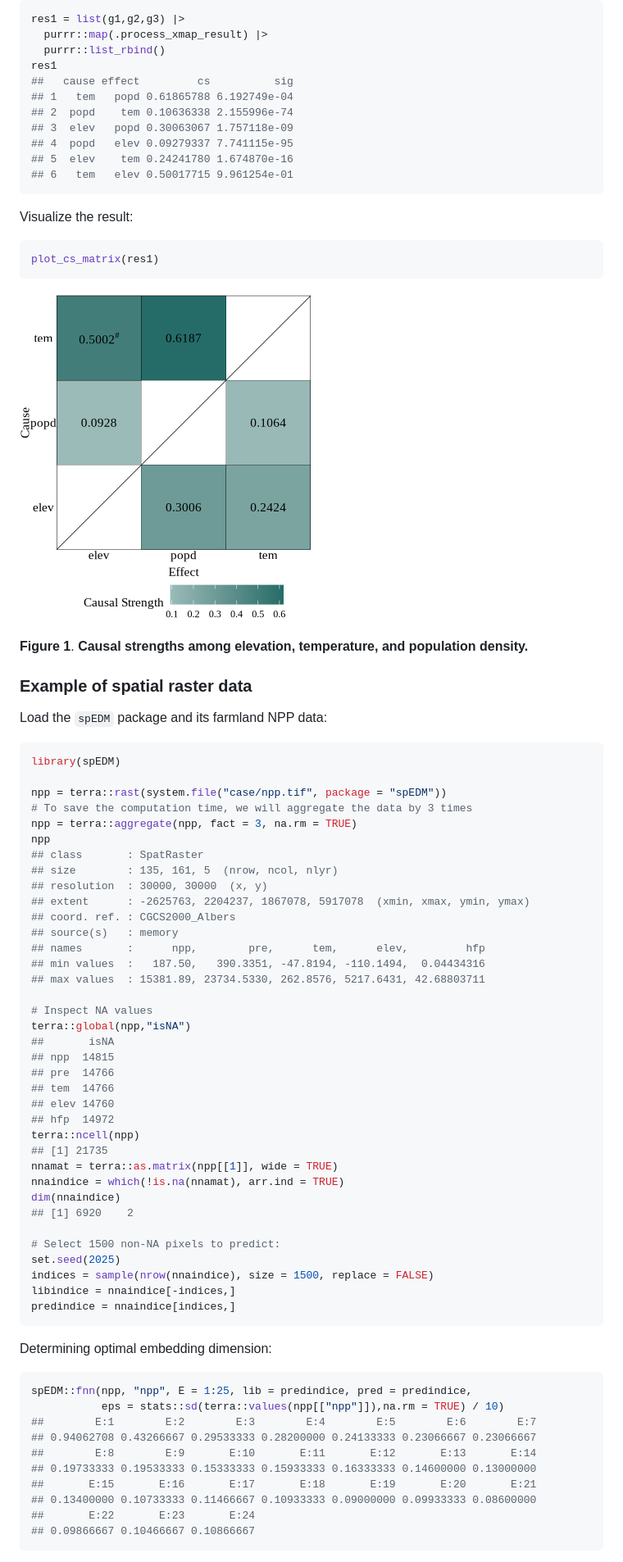
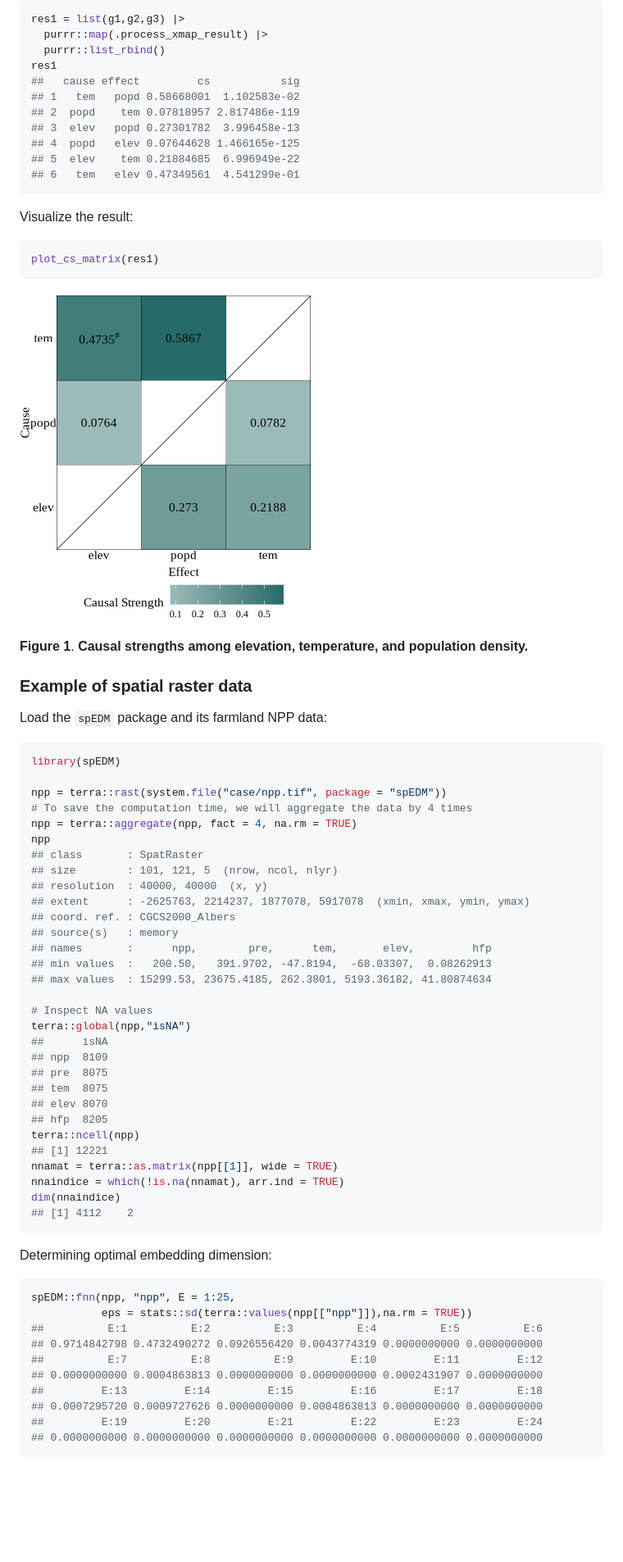
Before and after one commit to stscl/spEDM, a Markdown page: articles/main5_gcmc.md, the part around the change printed below. Shown: that part at 82% size. Drawn GitHub-style; pictures changed too: reference/figures/gcmc/fig1-1.png; blank space fills up the shorter version.

````diff
--- a/articles/main5_gcmc.md
+++ b/articles/main5_gcmc.md
@@ -197,13 +199,13 @@ res1 = list(g1,g2,g3) |>
   purrr::map(.process_xmap_result) |>
   purrr::list_rbind()
 res1
-##   cause effect         cs          sig
-## 1   tem   popd 0.61865788 6.192749e-04
-## 2  popd    tem 0.10636338 2.155996e-74
-## 3  elev   popd 0.30063067 1.757118e-09
-## 4  popd   elev 0.09279337 7.741115e-95
-## 5  elev    tem 0.24241780 1.674870e-16
-## 6   tem   elev 0.50017715 9.961254e-01
+##   cause effect         cs           sig
+## 1   tem   popd 0.58668001  1.102583e-02
+## 2  popd    tem 0.07818957 2.817486e-119
+## 3  elev   popd 0.27301782  3.996458e-13
+## 4  popd   elev 0.07644628 1.466165e-125
+## 5  elev    tem 0.21884685  6.996949e-22
+## 6   tem   elev 0.47349561  4.541299e-01
 ```
 
 Visualize the result:
@@ -228,53 +230,47 @@ Load the `spEDM` package and its farmland NPP data:
 library(spEDM)
 
 npp = terra::rast(system.file("case/npp.tif", package = "spEDM"))
-# To save the computation time, we will aggregate the data by 3 times
-npp = terra::aggregate(npp, fact = 3, na.rm = TRUE)
+# To save the computation time, we will aggregate the data by 4 times
+npp = terra::aggregate(npp, fact = 4, na.rm = TRUE)
 npp
 ## class       : SpatRaster
-## size        : 135, 161, 5  (nrow, ncol, nlyr)
-## resolution  : 30000, 30000  (x, y)
-## extent      : -2625763, 2204237, 1867078, 5917078  (xmin, xmax, ymin, ymax)
+## size        : 101, 121, 5  (nrow, ncol, nlyr)
+## resolution  : 40000, 40000  (x, y)
+## extent      : -2625763, 2214237, 1877078, 5917078  (xmin, xmax, ymin, ymax)
 ## coord. ref. : CGCS2000_Albers
 ## source(s)   : memory
-## names       :      npp,        pre,      tem,      elev,         hfp
-## min values  :   187.50,   390.3351, -47.8194, -110.1494,  0.04434316
-## max values  : 15381.89, 23734.5330, 262.8576, 5217.6431, 42.68803711
+## names       :      npp,        pre,      tem,       elev,         hfp
+## min values  :   200.50,   391.9702, -47.8194,  -68.03307,  0.08262913
+## max values  : 15299.53, 23675.4185, 262.3801, 5193.36182, 41.80874634
 
 # Inspect NA values
 terra::global(npp,"isNA")
-##       isNA
-## npp  14815
-## pre  14766
-## tem  14766
-## elev 14760
-## hfp  14972
+##      isNA
+## npp  8109
+## pre  8075
+## tem  8075
+## elev 8070
+## hfp  8205
 terra::ncell(npp)
-## [1] 21735
+## [1] 12221
 nnamat = terra::as.matrix(npp[[1]], wide = TRUE)
 nnaindice = which(!is.na(nnamat), arr.ind = TRUE)
 dim(nnaindice)
-## [1] 6920    2
-
-# Select 1500 non-NA pixels to predict:
-set.seed(2025)
-indices = sample(nrow(nnaindice), size = 1500, replace = FALSE)
-libindice = nnaindice[-indices,]
-predindice = nnaindice[indices,]
+## [1] 4112    2
 ```
 
 Determining optimal embedding dimension:
 
 ``` r
-spEDM::fnn(npp, "npp", E = 1:25, lib = predindice, pred = predindice,
-           eps = stats::sd(terra::values(npp[["npp"]]),na.rm = TRUE) / 10)
-##        E:1        E:2        E:3        E:4        E:5        E:6        E:7
-## 0.94062708 0.43266667 0.29533333 0.28200000 0.24133333 0.23066667 0.23066667
-##        E:8        E:9       E:10       E:11       E:12       E:13       E:14
-## 0.19733333 0.19533333 0.15333333 0.15933333 0.16333333 0.14600000 0.13000000
-##       E:15       E:16       E:17       E:18       E:19       E:20       E:21
-## 0.13400000 0.10733333 0.11466667 0.10933333 0.09000000 0.09933333 0.08600000
-##       E:22       E:23       E:24
-## 0.09866667 0.10466667 0.10866667
+spEDM::fnn(npp, "npp", E = 1:25,
+           eps = stats::sd(terra::values(npp[["npp"]]),na.rm = TRUE))
+##          E:1          E:2          E:3          E:4          E:5          E:6
+## 0.9714842798 0.4732490272 0.0926556420 0.0043774319 0.0000000000 0.0000000000
+##          E:7          E:8          E:9         E:10         E:11         E:12
+## 0.0000000000 0.0004863813 0.0000000000 0.0000000000 0.0002431907 0.0000000000
+##         E:13         E:14         E:15         E:16         E:17         E:18
+## 0.0007295720 0.0009727626 0.0000000000 0.0004863813 0.0000000000 0.0000000000
+##         E:19         E:20         E:21         E:22         E:23         E:24
+## 0.0000000000 0.0000000000 0.0000000000 0.0000000000 0.0000000000 0.0000000000
 ```
 
````
Also changed, not shown: other parts of articles/main5_gcmc.md (+37 -35 lines), reference/figures/gcmc/fig2-1.png, 9 other files.
